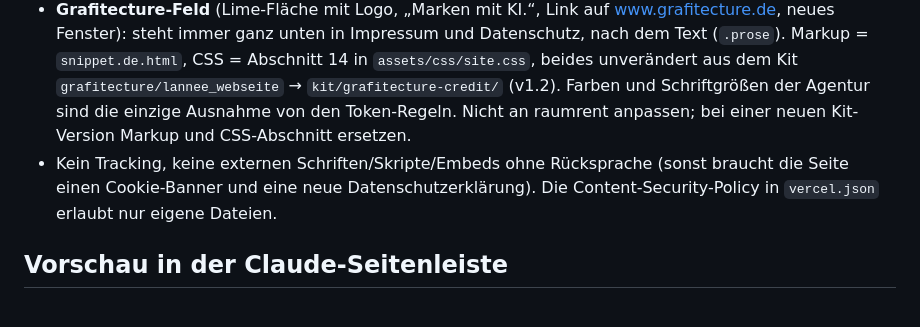
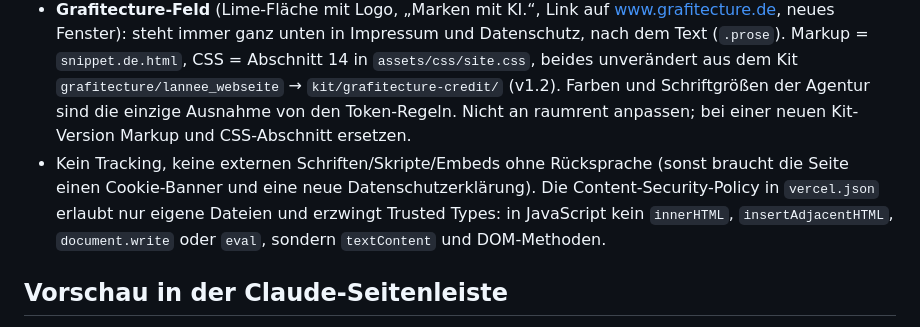
Before and after one commit to grafitecture/raumrent, a Markdown page: CLAUDE.md, the part around the change. GitHub-like rendering.

Commit message:
Abschlussbericht seo/REPORT.md, Trusted-Types-Regel in CLAUDE.md
Co-Authored-By: Claude Opus 5.5 <noreply@anthropic.com>
Claude-Session: https://claude.ai/code/session_0135uWaFnNwHaT8zKds6N5ff

```diff
--- a/CLAUDE.md
+++ b/CLAUDE.md
@@ -17,7 +17,7 @@ Details zu Aufbau, Design-System, Bildern und Deployment: `README.md`.
 - Nach Änderungen an `site.css`/`site.js` die Version `?v=` in allen HTML-Dateien hochzählen.
 - Neue Seite: Ordner mit `index.html` anlegen (Vorlage: eine Container-Unterseite), in Navigation, Fuß und `PAGES` in `scripts/lib.mjs` eintragen, dann `npm run seo:sitemap` (die Sitemap nie von Hand bearbeiten).
 - **Grafitecture-Feld** (Lime-Fläche mit Logo, „Marken mit KI.“, Link auf www.grafitecture.de, neues Fenster): steht immer ganz unten in Impressum und Datenschutz, nach dem Text (`.prose`). Markup = `snippet.de.html`, CSS = Abschnitt 14 in `assets/css/site.css`, beides unverändert aus dem Kit `grafitecture/lannee_webseite` → `kit/grafitecture-credit/` (v1.2). Farben und Schriftgrößen der Agentur sind die einzige Ausnahme von den Token-Regeln. Nicht an raumrent anpassen; bei einer neuen Kit-Version Markup und CSS-Abschnitt ersetzen.
-- Kein Tracking, keine externen Schriften/Skripte/Embeds ohne Rücksprache (sonst braucht die Seite einen Cookie-Banner und eine neue Datenschutzerklärung). Die Content-Security-Policy in `vercel.json` erlaubt nur eigene Dateien.
+- Kein Tracking, keine externen Schriften/Skripte/Embeds ohne Rücksprache (sonst braucht die Seite einen Cookie-Banner und eine neue Datenschutzerklärung). Die Content-Security-Policy in `vercel.json` erlaubt nur eigene Dateien und erzwingt Trusted Types: in JavaScript kein `innerHTML`, `insertAdjacentHTML`, `document.write` oder `eval`, sondern `textContent` und DOM-Methoden.
 
 ## Vorschau in der Claude-Seitenleiste
 
```
Also changed, not shown: seo/REPORT.md (added, +133 -0 lines).
